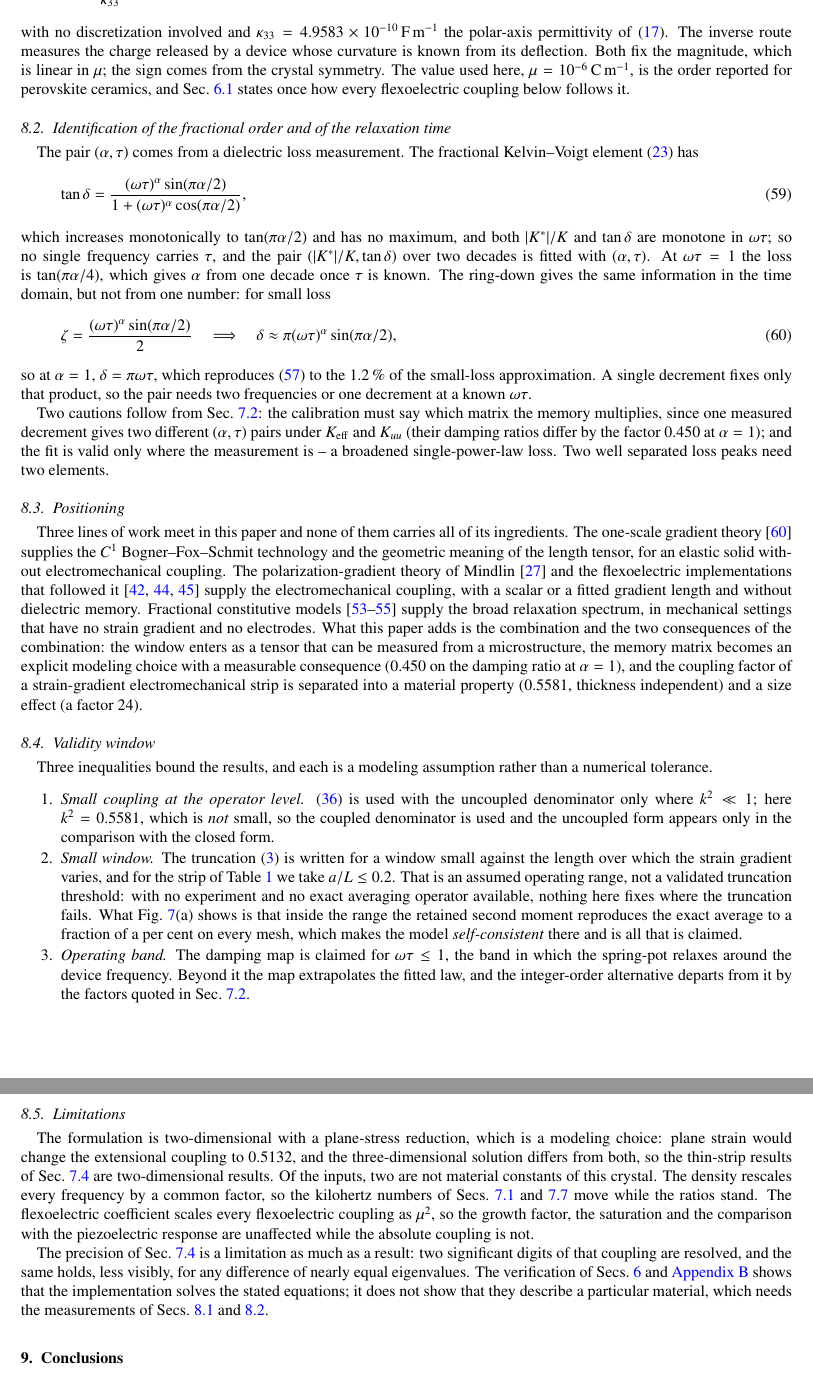
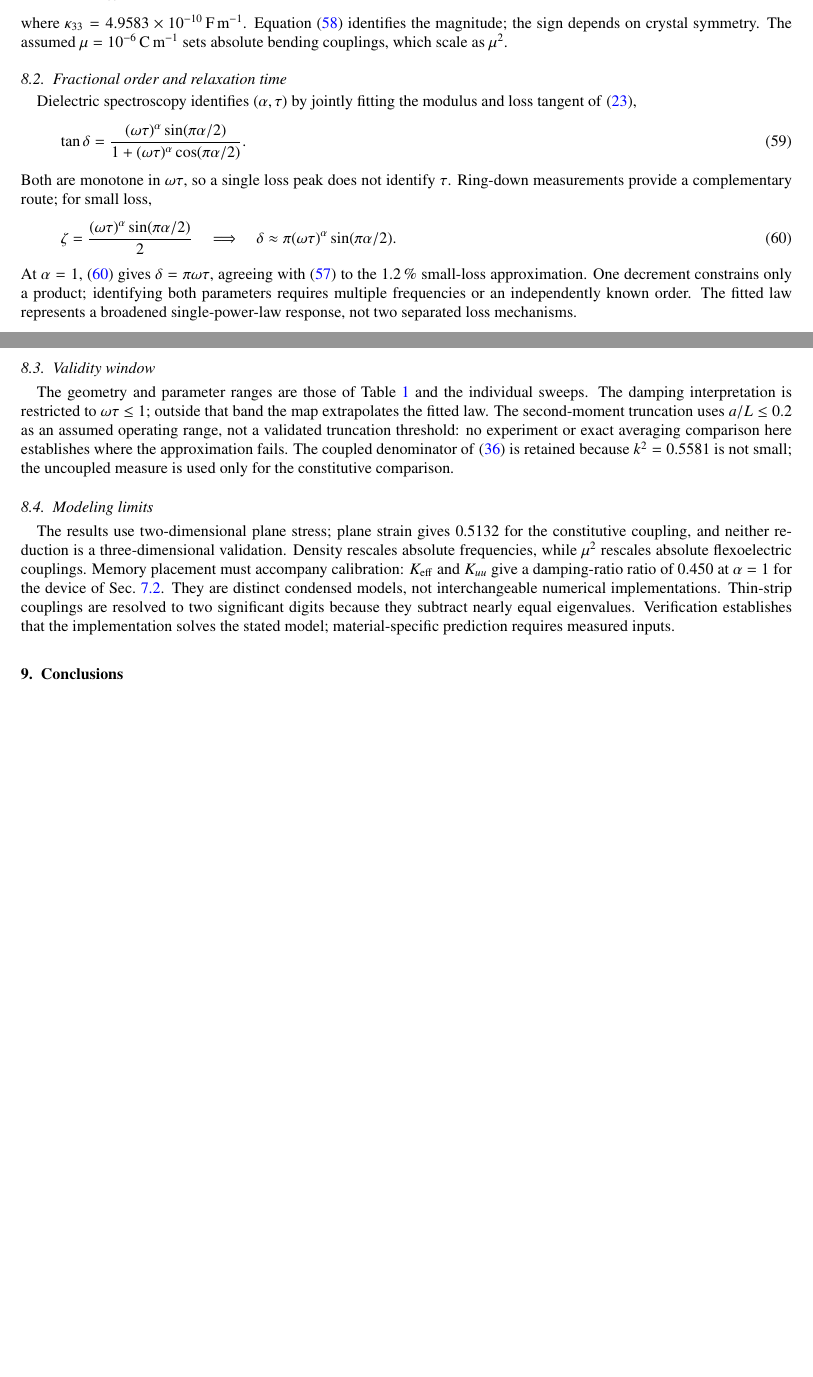
Before and after one commit to vipin-oss/NEW_FEM, a LaTeX paper (Paper_12/main.tex, which reads Paper_12/sec/08_limitations.tex): two parts of pages 25 and 26 of 33 before the commit and two parts of pages 24 and 25 of 32 after it, joined at a grey line, cut so that both start at the same text, the shorter picture padded with empty space. Compiled offline with pdfLaTeX.

Commit message:
Round 5 edit 6: condense parameter identification and modeling limits
Co-authored-by: arena-agent <297053741+arena-agent@users.noreply.github.com>

```diff
--- a/Paper_12/sec/08_limitations.tex
+++ b/Paper_12/sec/08_limitations.tex
@@ -58,120 +26,58 @@ $\kappa_{c}$ is
   \label{eq:muV}
 \end{equation}
-with no discretization involved and $\kappa_{33}=4.9583\times10^{-10}$\,\si{
-\farad\per\meter} the polar-axis permittivity of \eqref{eq:D}. The inverse route
-measures the charge released by a device whose curvature is known from its
-deflection. Both fix the magnitude, which is linear in $\mu$; the sign comes
-from the crystal symmetry. The value used here,
-$\mu=10^{-6}$\,\si{\coulomb\per\meter}, is the order reported for perovskite
-ceramics, and Sec.~\ref{sec:material} states once how every flexoelectric
-coupling below follows it.
+where $\kappa_{33}=4.9583\times10^{-10}$\,\si{\farad\per\meter}.
+Equation~\eqref{eq:muV} identifies the magnitude; the sign depends on crystal
+symmetry. The assumed $\mu=10^{-6}$\,\si{\coulomb\per\meter} sets absolute
+bending couplings, which scale as $\mu^2$.
 
-\FloatBarrier
-\subsection{Identification of the fractional order and of the relaxation time}
+\subsection{Fractional order and relaxation time}
 \label{sec:calib_alpha_tau}
 
-The pair $(\alpha,\tau)$ comes from a dielectric loss measurement. The
-fractional Kelvin--Voigt element \eqref{eq:kvfreq} has
+Dielectric spectroscopy identifies $(\alpha,\tau)$ by jointly fitting the
+modulus and loss tangent of \eqref{eq:kvfreq},
 \begin{equation}
   \tan\delta=\frac{(\omega\tau)^{\alpha}\sin(\pi\alpha/2)}
-     {1+(\omega\tau)^{\alpha}\cos(\pi\alpha/2)},
+     {1+(\omega\tau)^{\alpha}\cos(\pi\alpha/2)}.
   \label{eq:tandelta}
 \end{equation}
-which increases monotonically to $\tan(\pi\alpha/2)$ and has no maximum, and
-both $|K^{*}|/K$ and $\tan\delta$ are monotone in $\omega\tau$; so no single
-frequency carries $\tau$, and the pair $(|K^{*}|/K,\tan\delta)$ over two
-decades is fitted with $(\alpha,\tau)$. At $\omega\tau=1$ the loss is
-$\tan(\pi\alpha/4)$, which gives $\alpha$ from one decade once $\tau$ is known.
-The ring-down gives the same information in the time domain, but not from one
-number: for small loss
+Both are monotone in $\omega\tau$, so a single loss peak does not identify
+$\tau$. Ring-down measurements provide a complementary route; for small loss,
 \begin{equation}
   \zeta=\frac{(\omega\tau)^{\alpha}\sin(\pi\alpha/2)}{2}
   \quad\Longrightarrow\quad
-  \delta\approx\pi(\omega\tau)^{\alpha}\sin(\pi\alpha/2),
+  \delta\approx\pi(\omega\tau)^{\alpha}\sin(\pi\alpha/2).
   \label{eq:zetasmall}
 \end{equation}
-so at $\alpha=1$, $\delta=\pi\omega\tau$, which reproduces \eqref{eq:zeta} to
-the $1.2\,\%$ of the small-loss approximation. A single decrement fixes only
-that product, so the pair needs two frequencies or one decrement at a known
-$\omega\tau$.
+At $\alpha=1$, \eqref{eq:zetasmall} gives $\delta=\pi\omega\tau$, agreeing
+with \eqref{eq:zeta} to the $1.2\,\%$ small-loss approximation. One decrement
+constrains only a product; identifying both parameters requires multiple
+frequencies or an independently known order. The fitted law represents a
+broadened single-power-law response, not two separated loss mechanisms.
 
-Two cautions follow from Sec.~\ref{sec:memorystudy}: the calibration must say
-which matrix the memory multiplies, since one measured decrement gives two
-different $(\alpha,\tau)$ pairs under $K_{\rm eff}$ and $K_{uu}$ (their damping
-ratios differ by the factor $0.450$ at $\alpha=1$); and the fit is valid only
-where the measurement is -- a broadened single-power-law loss. Two well
-separated loss peaks need two elements.
-
-\FloatBarrier
-\subsection{Positioning}
-\label{sec:positioning}
-
-Three lines of work meet in this paper and none of them carries all of its
-ingredients. The one-scale gradient theory~\cite{fem1} supplies the $C^1$
-Bogner--Fox--Schmit technology and the geometric meaning of the length tensor,
-for an elastic solid without electromechanical coupling. The
-polarization-gradient theory of Mindlin~\cite{Mindlin1968} and the
-flexoelectric implementations that followed it~\cite{ChenYaoYvonnet2023,
-JoshanSantapuri2024,Wang2024PhaseField} supply the electromechanical coupling,
-with a scalar or a fitted gradient length and without dielectric memory.
-Fractional constitutive models~\cite{BagleyTorvik1983,Koeller1984,
-EnelundLesieutre1999} supply the broad relaxation spectrum, in mechanical
-settings that have no strain gradient and no electrodes. What this paper adds
-is the combination and the two consequences of the combination: the window
-enters as a tensor that can be measured from a microstructure, the memory
-matrix becomes an explicit modeling choice with a measurable consequence
-($0.450$ on the damping ratio at $\alpha=1$), and the coupling factor of a
-strain-gradient electromechanical strip is separated into a material property
-($0.5581$, thickness independent) and a size effect (a factor $24$).
-
-\FloatBarrier
 \subsection{Validity window}
 \label{sec:limit_window}
 
-Three inequalities bound the results, and each is a modeling assumption rather
-than a numerical tolerance.
+The geometry and parameter ranges are those of Table~\ref{tab:params} and the
+individual sweeps. The damping interpretation is restricted to
+$\omega\tau\le1$; outside that band the map extrapolates the fitted law.
+The second-moment truncation uses $a/L\le0.2$ as an assumed operating range,
+not a validated truncation threshold: no experiment or exact averaging
+comparison here establishes where the approximation fails. The coupled
+denominator of \eqref{eq:kstatic} is retained because $k^2=0.5581$ is not
+small; the uncoupled measure is used only for the constitutive comparison.
 
-\begin{enumerate}
-\item \emph{Small coupling at the operator level.} \eqref{eq:kstatic} is used
-  with the uncoupled denominator only where $k^{2}\ll1$; here
-  $k^{2}=0.5581$, which is \emph{not} small, so the coupled denominator is used
-  and the uncoupled form appears only in the comparison with the closed form.
-\item \emph{Small window.} The truncation \eqref{eq:Mdef} is written for a
-  window small against the length over which the strain gradient varies, and
-  for the strip of Table~\ref{tab:params} we take $a/L\le0.2$. That is an
-  assumed operating range, not a validated truncation threshold: with no
-  experiment and no exact averaging operator available, nothing here fixes
-  where the truncation fails. What Fig.~\ref{fig:window}(a) shows is that
-  inside the range the retained second moment reproduces the exact average to
-  a fraction of a per cent on every mesh, which makes the model
-  \emph{self-consistent} there and is all that is claimed.
-\item \emph{Operating band.} The damping map is claimed for $\omega\tau\le1$,
-  the band in which the spring-pot relaxes around the device frequency. Beyond
-  it the map extrapolates the fitted law, and the integer-order alternative
-  departs from it by the factors quoted in Sec.~\ref{sec:memorystudy}.
-\end{enumerate}
+\subsection{Modeling limits}
+\label{sec:limitations}
+
+The results use two-dimensional plane stress; plane strain gives $0.5132$
+for the constitutive coupling, and neither reduction is a three-dimensional
+validation. Density rescales absolute frequencies, while $\mu^2$ rescales
+absolute flexoelectric couplings. Memory placement must accompany calibration:
+$K_{\rm eff}$ and $K_{uu}$ give a damping-ratio ratio of $0.450$ at $\alpha=1$
+for the device of Sec.~\ref{sec:memorystudy}. They are distinct condensed
+models, not interchangeable numerical implementations. Thin-strip couplings
+are resolved to two significant digits because they subtract nearly equal
+eigenvalues. Verification establishes that the implementation solves the
+stated model; material-specific prediction requires measured inputs.
 
 \FloatBarrier
-\subsection{Limitations}
-\label{sec:limitations}
-
-The formulation is two-dimensional with a plane-stress reduction, which is a
-modeling choice: plane strain would change the extensional coupling to
-$0.5132$, and the three-dimensional solution differs from both, so the
-thin-strip results of Sec.~\ref{sec:thickness} are two-dimensional results. Of
-the inputs, two are not material constants of this crystal. The density
-rescales every frequency by a common factor, so the kilohertz numbers of
-Secs.~\ref{sec:orientation} and~\ref{sec:application} move while the ratios
-stand. The flexoelectric coefficient scales every flexoelectric coupling as
-$\mu^{2}$, so the growth factor, the saturation and the comparison with the
-piezoelectric response are unaffected while the absolute coupling is not.
-
-The precision of Sec.~\ref{sec:thickness} is a limitation as much as a result:
-two significant digits of that coupling are resolved, and the same holds, less
-visibly, for any difference of nearly equal eigenvalues. The verification of
-Secs.~\ref{sec:verification} and~\ref{app:verification} shows that the
-implementation solves the stated equations; it does not show that they
-describe a particular material, which needs the measurements of
-Secs.~\ref{sec:calib_a_mu} and~\ref{sec:calib_alpha_tau}.
-
-\FloatBarrier
```
Also changed, not shown: Paper_12/sec/08_limitations.tex (62 more changed lines).
